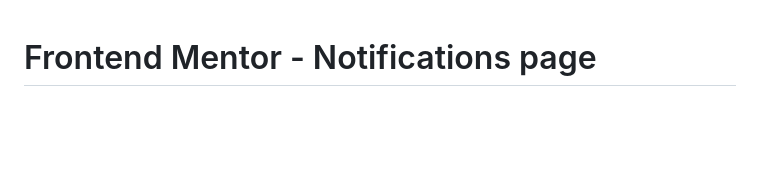
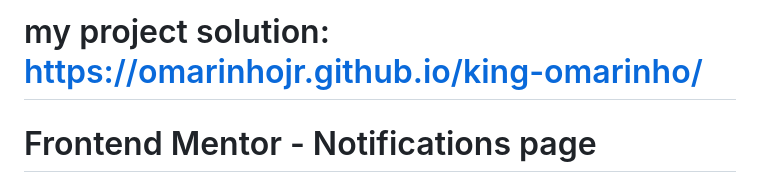
Before and after one commit to omarinhojr/king-omarinho, a Markdown page: README.md, the part around the change. Rendered like a GitHub page; blank space fills up the shorter version.

```diff
--- a/README.md
+++ b/README.md
@@ -1,3 +1,6 @@
+
+#  my project solution: https://omarinhojr.github.io/king-omarinho/
+
 # Frontend Mentor - Notifications page
 
 ![Design preview for the Notifications page coding challenge](./design/desktop-preview.jpg)
```
